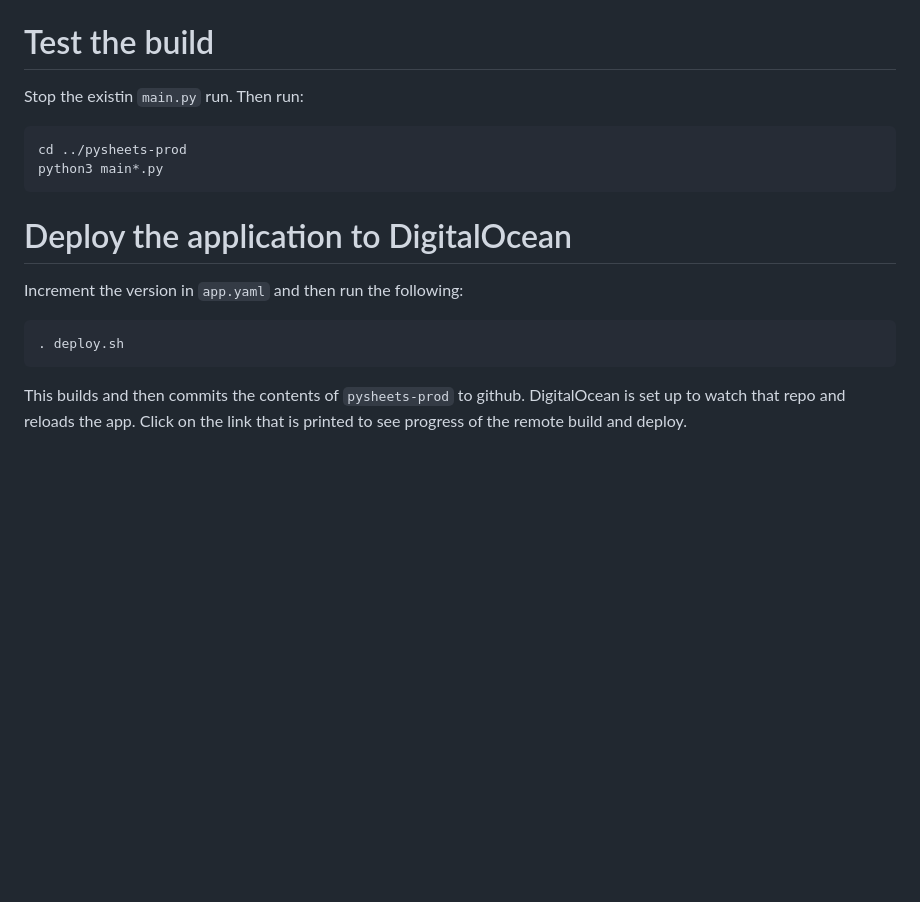
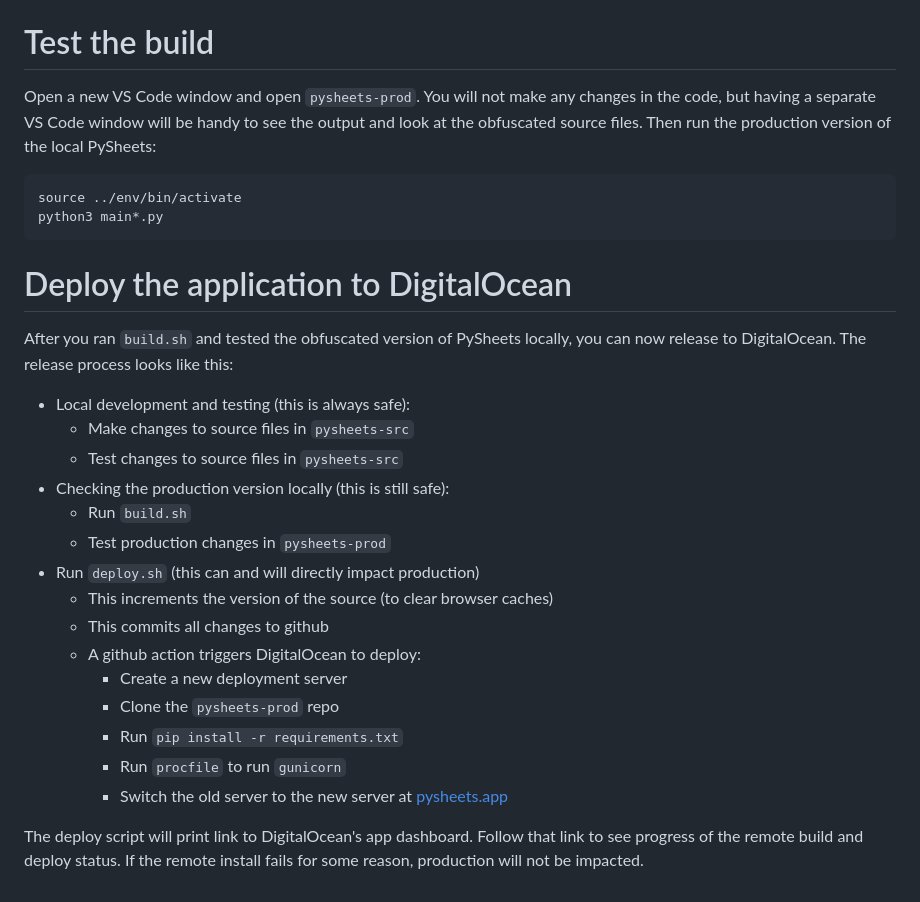
Before and after one commit to PySheets/pysheets, a Markdown page: README.md, the part around the change. Drawn GitHub-style; blank space fills up the shorter version.

Commit message:
Refine deployment instructions

````diff
--- a/README.md
+++ b/README.md
@@ -96,21 +96,37 @@ This runs the unit tests, bundles (obfuscates) the source code, and copies it al
 
 # Test the build
 
-Stop the existin `main.py` run. Then run:
+Open a new VS Code window and open `pysheets-prod`. You will not make any changes in the code, but
+having a separate VS Code window will be handy to see the output and look at the
+obfuscated source files. Then run the production version of the local PySheets:
 
 ```
-cd ../pysheets-prod
+source ../env/bin/activate
 python3 main*.py
 ```
 
+
 # Deploy the application to DigitalOcean
 
-Increment the version in `app.yaml` and then run the following:
+After you ran `build.sh` and tested the obfuscated version of PySheets locally, you can
+now release to DigitalOcean. The release process looks like this:
 
-```
-. deploy.sh
-```
+ - Local development and testing (this is always safe):
+   - Make changes to source files in `pysheets-src`
+   - Test changes to source files in `pysheets-src`
+ - Checking the production version locally (this is still safe):
+   - Run `build.sh`
+   - Test production changes in `pysheets-prod`
+ - Run `deploy.sh` (this can and will directly impact production)
+    - This increments the version of the source (to clear browser caches)
+    - This commits all changes to github
+    - A github action triggers DigitalOcean to deploy:
+        - Create a new deployment server
+        - Clone the `pysheets-prod` repo
+        - Run `pip install -r requirements.txt`
+        - Run `procfile` to run `gunicorn`
+        - Switch the old server to the new server at [pysheets.app](https://pysheets.app)
 
-This builds and then commits the contents of `pysheets-prod` to github.
-DigitalOcean is set up to watch that repo and reloads the app.
-Click on the link that is printed to see progress of the remote build and deploy.
+The deploy script will print link to DigitalOcean's app dashboard.
+Follow that link to see progress of the remote build and deploy status.
+If the remote install fails for some reason, production will not be impacted.
````
